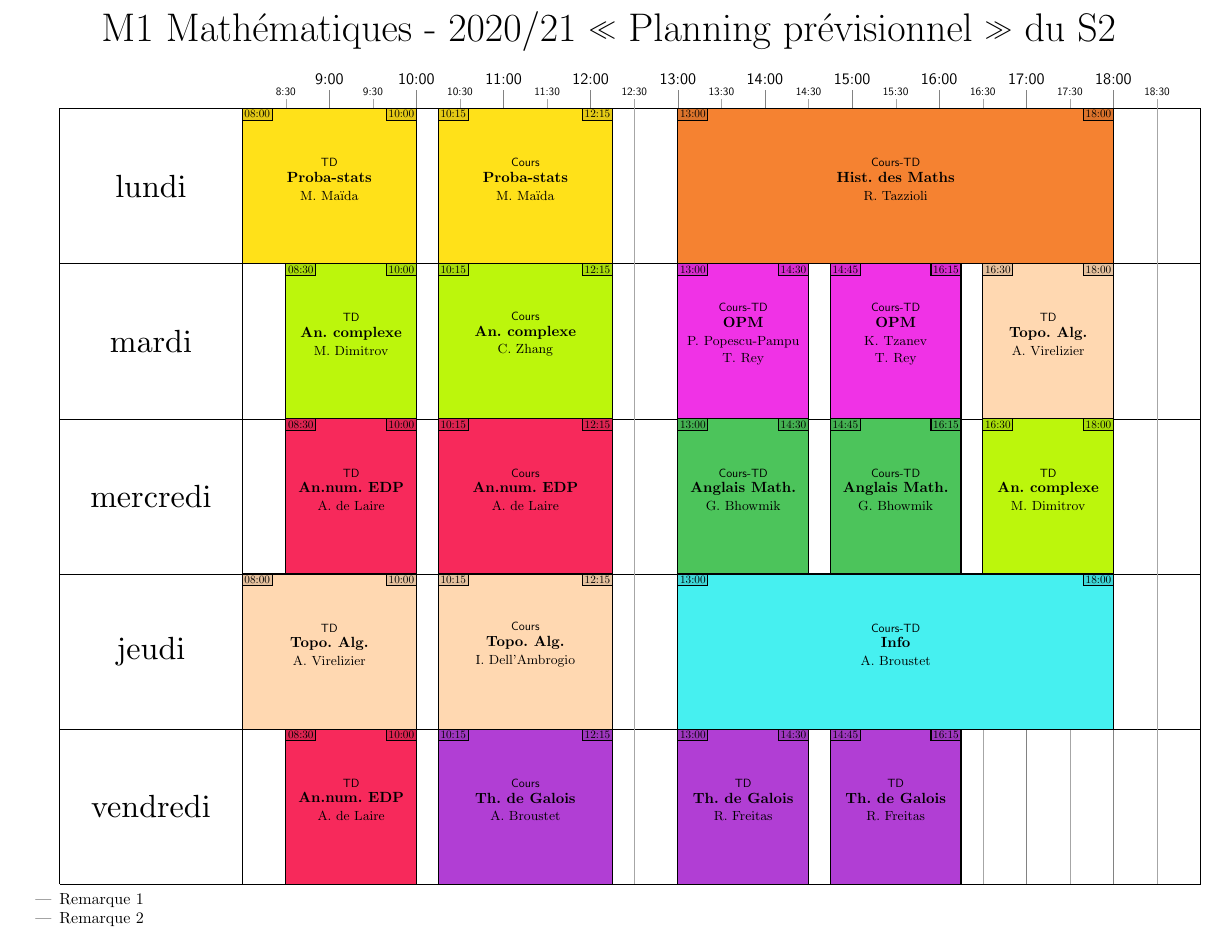
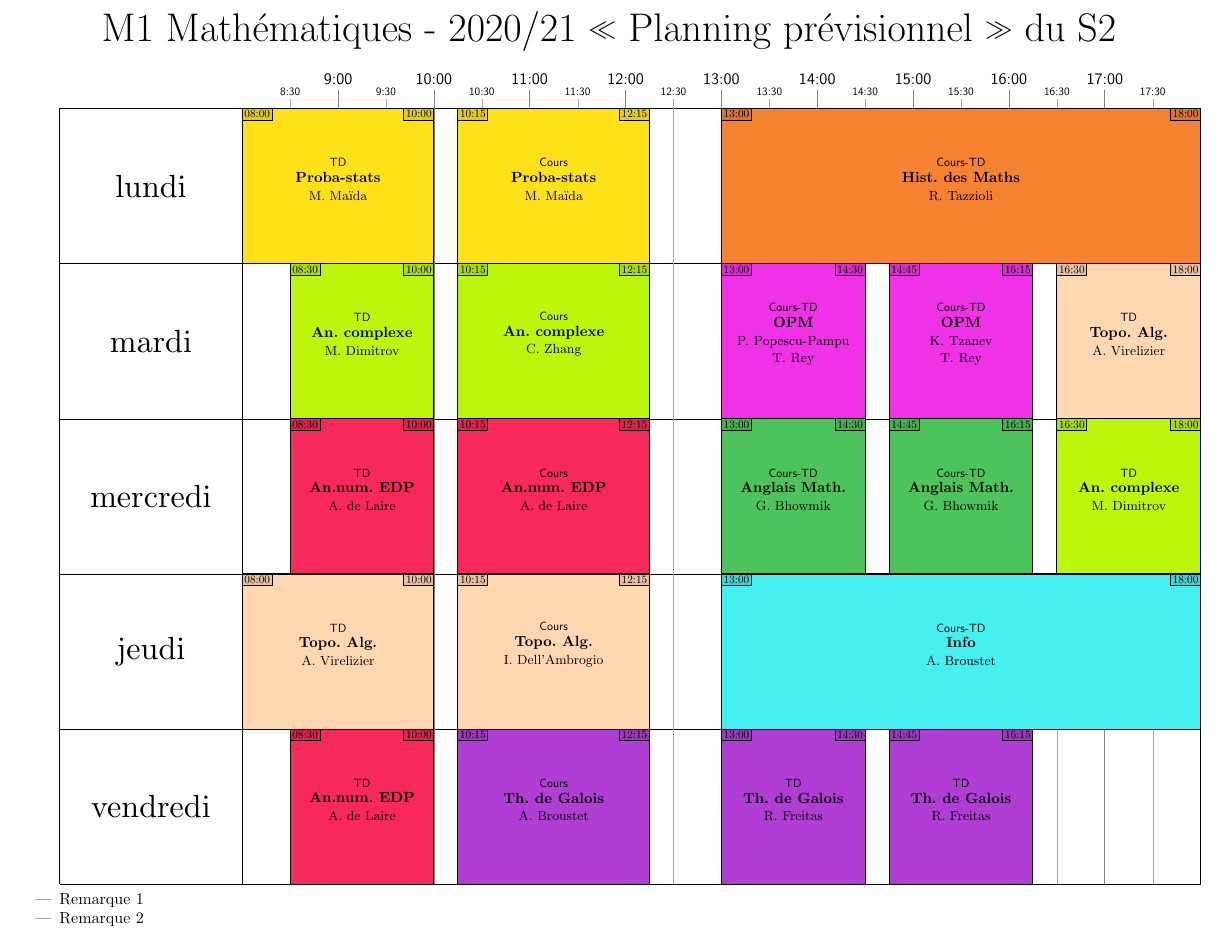
Before and after one commit to ktzanev/planning, a LaTeX figure (M1-Planning-2020-2021.tex, which reads planning.sty): the whole page. Compiled offline with pdfLaTeX.

Commit message:
qualeues ajustement et des commentaires

```diff
--- a/M1-Planning-2020-2021.tex
+++ b/M1-Planning-2020-2021.tex
@@ -11,7 +11,7 @@
   largeur du nom du groupe = 1cm,
   hauteur du deplacement vertical des heures = 4mm,
   nombre de jours = 5,
-  nombre d'heures=11, % nombre d'heures par jour
+  nombre d'heures=10, % nombre d'heures par jour
   heure du debut=8,
   nombre de groupes=1,
   % -----------------------------------------------------
--- a/planning.sty
+++ b/planning.sty
@@ -134,7 +139,7 @@
   },
   titre/.style={},
   sur-titre/.style={above,font={\sffamily\hyphenchar\font=-1},text width=\duree,align=center},
-  salle/.style={below,black!84,font=\sffamily\it,text width=\duree,align=center},
+  sous-titre/.style={below,black!84,font=\sffamily\it,text width=\duree,align=center},
 }
 % définition de \joursemaine
 % qui renvoie le numéro du jour de la semaine en fonction du nom :
@@ -155,11 +160,11 @@
 % #1 est un style optionnel, par exemple {fond/.style={fill=red}}
 % #2 est le "sur-titre"
 % #3 est le "titre"
-% #4 est le "sous-titre" utiliser en général pour la salle
+% #4 est le "sous-titre" utilisé en général pour la salle
 % #5 est le jour, entre 1 et \daysperweek
-% #6 est le groupe, entre 1 et \numberofgroups
+% #6 est le groupe, entre 1 et \numberofgroups, ou de la forme n/m qui signifie le groupe n parmi m
 % #7 sont les horaires, sous la forme {08:00-10:30} utilisée par \horaires
-\newcommand{\creneau}[7][]{% \creneau[style]{surtitre}{titre}{salle}{jour}{groupe}{horaires}
+\newcommand{\creneau}[7][]{% \creneau[style]{surtitre}{titre}{sous-titre}{jour}{groupe}{horaires}
   \edef\jour{\joursemaine#5;}
   \horaires#7;
   \groupe#6;
@@ -168,23 +173,30 @@
   \edef\fromg{\grp-1}
   \edef\tog{\grp}
   \begin{scope}[nombre de groupes=\ngrps,#1]
+    % définitions des coordonnées (start), (end) et (mid) du créneau
     \path[fond]
       [pos={\fromd}{\fromg}{\fromh}{\fromm}] coordinate (start)
       [pos={\tod}{\tog}{\toh}{\tom}] coordinate (end)
       (start) rectangle coordinate (mid) (end)
     ;
+    % affiche les heures de début et de fin
     \path
       (start) node[heure debut]{\fromh:\fromm}
       (start-|end) node[heure fin]{\toh:\tom}
     ;
+    % affiche le titre, le sur-titre et le sous-titre
     \path
       (mid) node[titre](module){#3}
-      (module.north) node[sur-titre]{#2}
-      (module.south) node[salle]{#4}
+      \ifx\hfuzz#2\hfuzz\else
+        (module.north) node[sur-titre]{#2}
+      \fi
+      \ifx\hfuzz#4\hfuzz\else
+        (module.south) node[sous-titre]{#4}
+      \fi
     ;
   \end{scope}
 }
-% definition des couleurs des modules par défault
+% définition des couleurs des modules par défaut
 \tikzset{
   screen colors 1/.code={
     \definecolor{module1}{HTML}{ffe119}
@@ -262,7 +274,7 @@
     \colorlet{module16}{black!14}
     \colorlet{module17}{black!14}
   },
-  screen colors 3% set screen colors by default
+  screen colors 3% les couleurs par défaut
 }
 % l'environnement planning
 % qui utilise tikzpicture
```
Also changed, not shown: CAPES-Planning-2020-2021.tex (+14 -14 lines), CAPES-Planning-2020-2021.pdf, M1-Planning-2020-2021.pdf, planning.sty (17 more changed lines).
